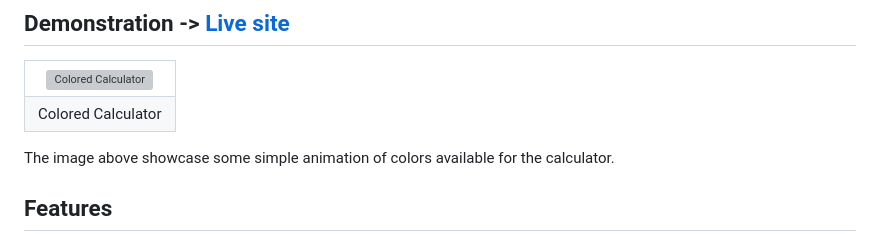
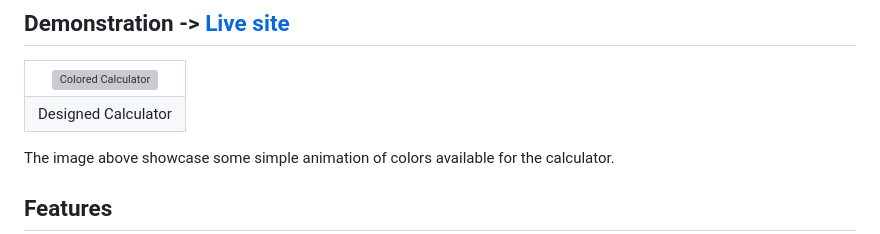
Before and after one commit to 073krishna2001/Calculator_for_CodSoft, a Markdown page: README.md, the part around the change. Rendered like a GitHub page; grey boxes are pictures that could not be loaded.

```diff
--- a/README.md
+++ b/README.md
@@ -11,7 +11,7 @@ The source code and files for a straightforward calculator application are avail
     </td>
   </tr>
   <tr>
-    <td align="center">Colored Calculator</td>
+    <td align="center">Designed Calculator</td>
   </tr>
 </table>
 
```
